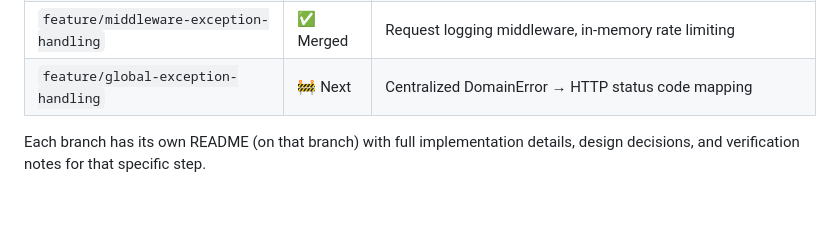
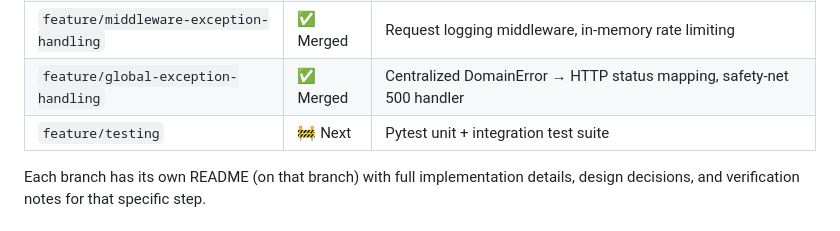
Before and after one commit to sehrish118/Enterprise-Task-Management-Platform, a Markdown page: README.md, the part around the change. GitHub-like rendering.

Commit message:
docs: update branch tracker — global exception handling merged

```diff
--- a/README.md
+++ b/README.md
@@ -77,7 +77,9 @@ RBAC-gated |
 | `feature/search-filtering-pagination` | ✅ Merged | Search, filtering, pagination on task listing |
 | `feature/dashboard-apis` | ✅ Merged | Personal dashboard (assigned/overdue tasks, notifications), organization dashboard (project/task/member stats) |
 | `feature/middleware-exception-handling` | ✅ Merged | Request logging middleware, in-memory rate limiting |
-| `feature/global-exception-handling` | 🚧 Next | Centralized DomainError → HTTP status code mapping |
+| `feature/global-exception-handling` | ✅ Merged | Centralized DomainError → HTTP status mapping, safety-net 500 handler |
+| `feature/testing` | 🚧 Next | Pytest unit + integration test suite |
+
 
 Each branch has its own README (on that branch) with full implementation
 details, design decisions, and verification notes for that specific step.
```
